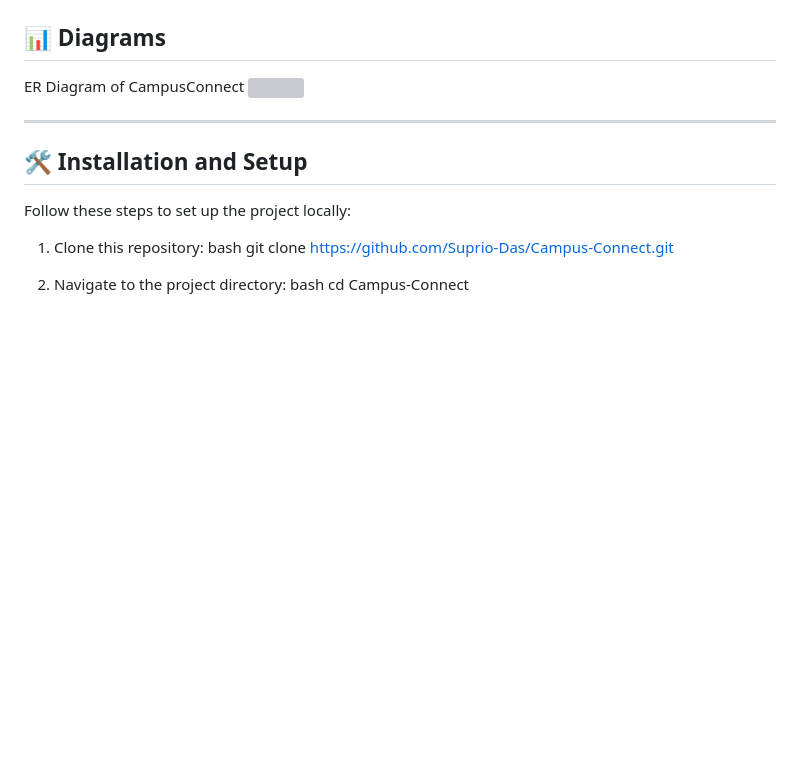
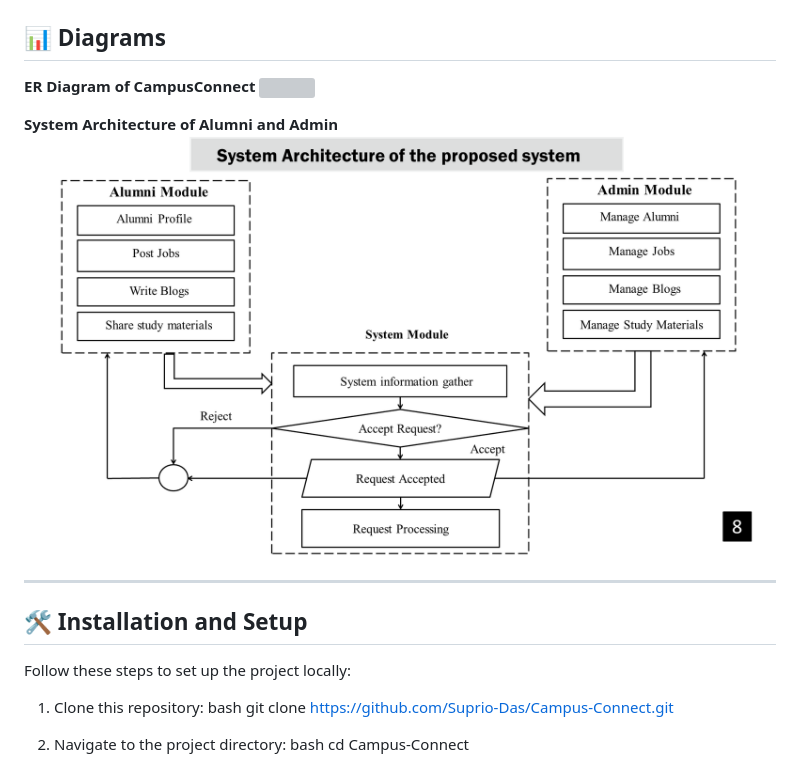
Before and after one commit to Suprio-Das/Campus-Connect, a Markdown page: README.md, the part around the change. Drawn GitHub-style; pictures changed too: System-Architecture.png (added); blank space fills up the shorter version; grey boxes are pictures that could not be loaded.

Commit message:
System Architecture of the Admin and Alumni added

```diff
--- a/README.md
+++ b/README.md
@@ -44,8 +44,12 @@ The system consists of:
 
 ## 📊 Diagrams
 
-ER Diagram of CampusConnect
+**ER Diagram of CampusConnect**
 <img src="Campus Connect.jpg" style="width: 100%; height: 500px">
+<br>
+
+**System Architecture of Alumni and Admin**
+<img src="System-Architecture.png" style="width: 100%; height: 100%">
 
 ---
 
```
